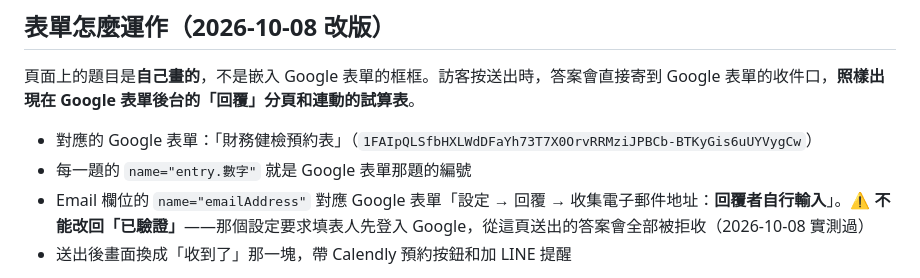
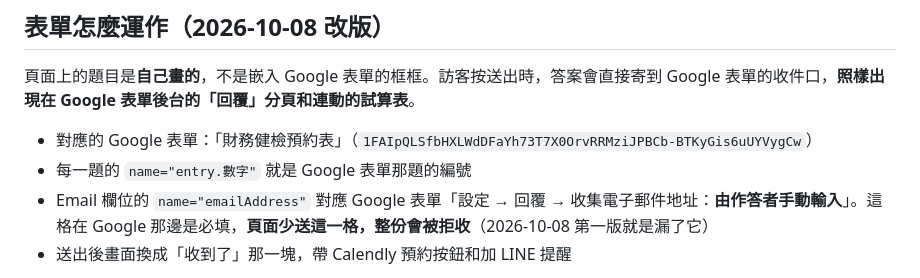
Before and after one commit to geniusjohn0502/consult, a Markdown page: README.md, the part around the change. Rendered like a GitHub page.

Commit message:
README：更正 Email 欄位說明（拒收原因是漏送必填的 Email，不是驗證設定）
Co-Authored-By: Claude Opus 5.5 <noreply@anthropic.com>

```diff
--- a/README.md
+++ b/README.md
@@ -14,7 +14,7 @@
 
 - 對應的 Google 表單：「財務健檢預約表」（`1FAIpQLSfbHXLWdDFaYh73T7X0OrvRRMziJPBCb-BTKyGis6uUYVygCw`）
 - 每一題的 `name="entry.數字"` 就是 Google 表單那題的編號
-- Email 欄位的 `name="emailAddress"` 對應 Google 表單「設定 → 回覆 → 收集電子郵件地址：**回覆者自行輸入**」。⚠️ **不能改回「已驗證」**——那個設定要求填表人先登入 Google，從這頁送出的答案會全部被拒收（2026-10-08 實測過）
+- Email 欄位的 `name="emailAddress"` 對應 Google 表單「設定 → 回覆 → 收集電子郵件地址：**由作答者手動輸入**」。這格在 Google 那邊是必填，**頁面少送這一格，整份會被拒收**（2026-10-08 第一版就是漏了它）
 - 送出後畫面換成「收到了」那一塊，帶 Calendly 預約按鈕和加 LINE 提醒
 
 > ⚠️ **在 Google 表單裡改了題目，這頁要跟著改。**
```
